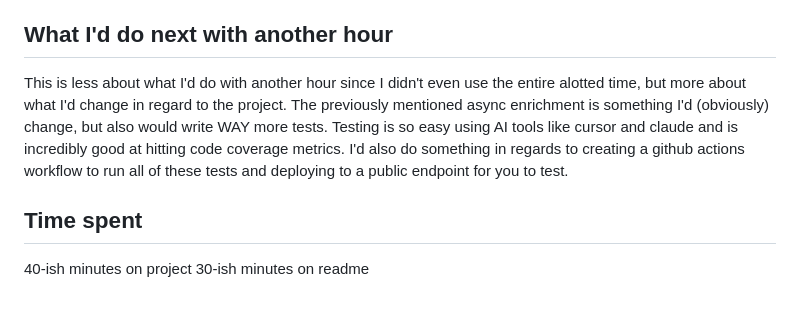
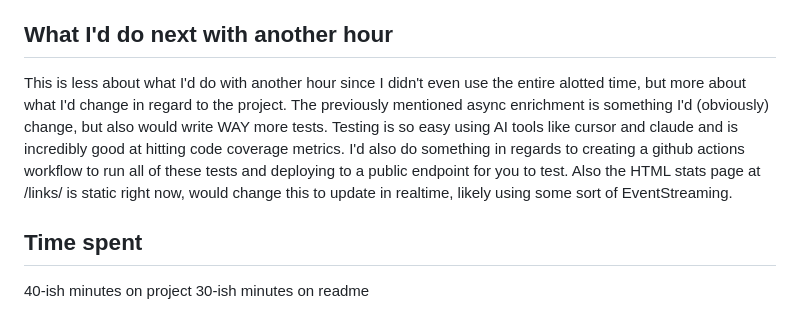
Before and after one commit to CygnusOfBalance/urban_legend_takehome, a Markdown page: README.md, the part around the change. Rendered like a GitHub page.

```diff
--- a/README.md
+++ b/README.md
@@ -73,7 +73,7 @@ ip-api.com lookups run on a background thread after the redirect returns, so the
 I used cursor to entirely generate a plan in which I could do things using parallel agents to be as efficient as possible. This plan was outputted to `PLAN.md`. Made it easy for me to run through all parts of this project while fully understanding what each individual agent was accomplishing. In a perfect world, I would have likely also used subagents but I wanted to purposely throttle myself in order to really understand what I was doing and the code changes I was making. I couldn't find any issues with what Cursor did due to the way I prompted it. It did initially want to write everything in rails/postgres but I chose to use django/sqlite instead due to the reasons above. Usually I look for abnormalities in syntax/readability when I'm heavily using AI.
 
 ## What I'd do next with another hour
-This is less about what I'd do with another hour since I didn't even use the entire alotted time, but more about what I'd change in regard to the project. The previously mentioned async enrichment is something I'd (obviously) change, but also would write WAY more tests. Testing is so easy using AI tools like cursor and claude and is incredibly good at hitting code coverage metrics. I'd also do something in regards to creating a github actions workflow to run all of these tests and deploying to a public endpoint for you to test.
+This is less about what I'd do with another hour since I didn't even use the entire alotted time, but more about what I'd change in regard to the project. The previously mentioned async enrichment is something I'd (obviously) change, but also would write WAY more tests. Testing is so easy using AI tools like cursor and claude and is incredibly good at hitting code coverage metrics. I'd also do something in regards to creating a github actions workflow to run all of these tests and deploying to a public endpoint for you to test. Also the HTML stats page at /links/<slug> is static right now, would change this to update in realtime, likely using some sort of EventStreaming.
 
 ## Time spent
 40-ish minutes on project
```
